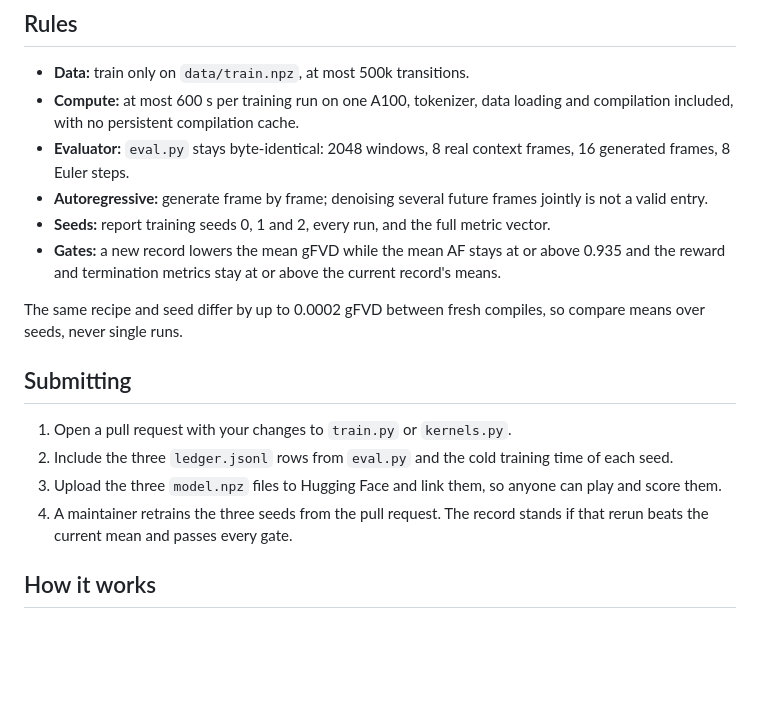
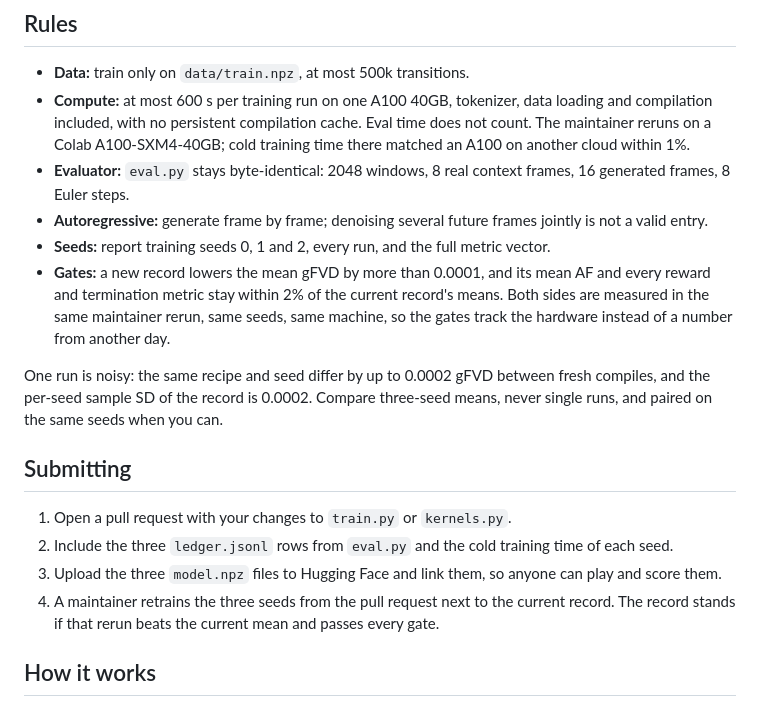
Before and after one commit to Maharishiva/nanowmcraft, a Markdown page: README.md, the part around the change printed below. Drawn GitHub-style; blank space fills up the shorter version.

```diff
--- a/README.md
+++ b/README.md
@@ -70,20 +88,21 @@ python play_wm.py --model runs/demo/model.npz
 ## Rules
 
 - **Data:** train only on `data/train.npz`, at most 500k transitions.
-- **Compute:** at most 600 s per training run on one A100, tokenizer, data loading and compilation included, with no persistent compilation cache.
+- **Compute:** at most 600 s per training run on one A100 40GB, tokenizer, data loading and compilation included, with no persistent compilation cache. Eval time does not count. The maintainer reruns on a Colab A100-SXM4-40GB; cold training time there matched an A100 on another cloud within 1%.
 - **Evaluator:** `eval.py` stays byte-identical: 2048 windows, 8 real context frames, 16 generated frames, 8 Euler steps.
 - **Autoregressive:** generate frame by frame; denoising several future frames jointly is not a valid entry.
 - **Seeds:** report training seeds 0, 1 and 2, every run, and the full metric vector.
-- **Gates:** a new record lowers the mean gFVD while the mean AF stays at or above 0.935 and the reward and termination metrics stay at or above the current record's means.
+- **Gates:** a new record lowers the mean gFVD by more than 0.0001, and its mean AF and every reward and termination metric stay within 2% of the current record's means. Both sides are measured in the same maintainer rerun, same seeds, same machine, so the gates track the hardware instead of a number from another day.
 
-The same recipe and seed differ by up to 0.0002 gFVD between fresh compiles, so compare means over seeds, never single runs.
+One run is noisy: the same recipe and seed differ by up to 0.0002 gFVD between fresh compiles, and the per-seed sample SD of the record is 0.0002.
+Compare three-seed means, never single runs, and paired on the same seeds when you can.
 
 ## Submitting
 
 1. Open a pull request with your changes to `train.py` or `kernels.py`.
 2. Include the three `ledger.jsonl` rows from `eval.py` and the cold training time of each seed.
 3. Upload the three `model.npz` files to Hugging Face and link them, so anyone can play and score them.
-4. A maintainer retrains the three seeds from the pull request. The record stands if that rerun beats the current mean and passes every gate.
+4. A maintainer retrains the three seeds from the pull request next to the current record. The record stands if that rerun beats the current mean and passes every gate.
 
 ## How it works
 
```
Also changed, not shown: other parts of README.md (+45 -19 lines), validation/colab_20261015.md (added, +37 -0 lines), assets/play.gif (added), assets/progress.png, 6 other files.
